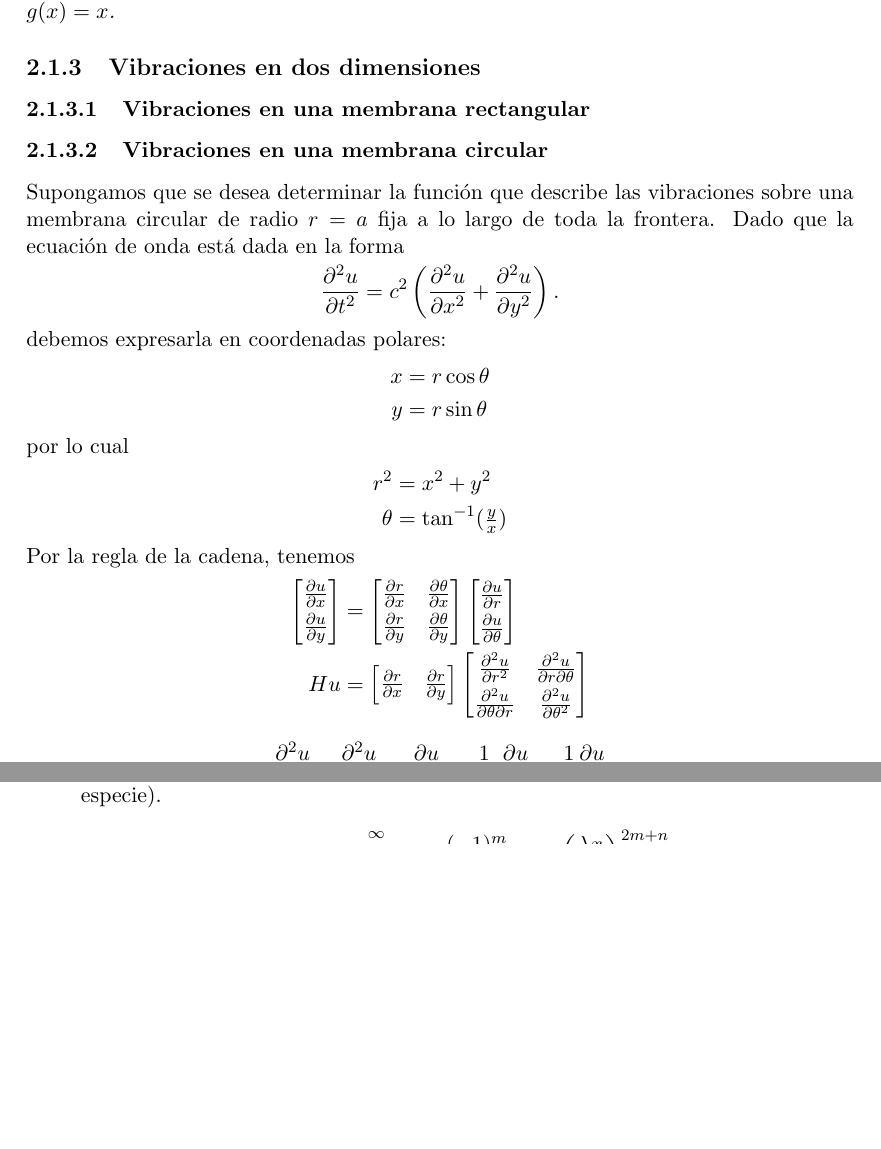
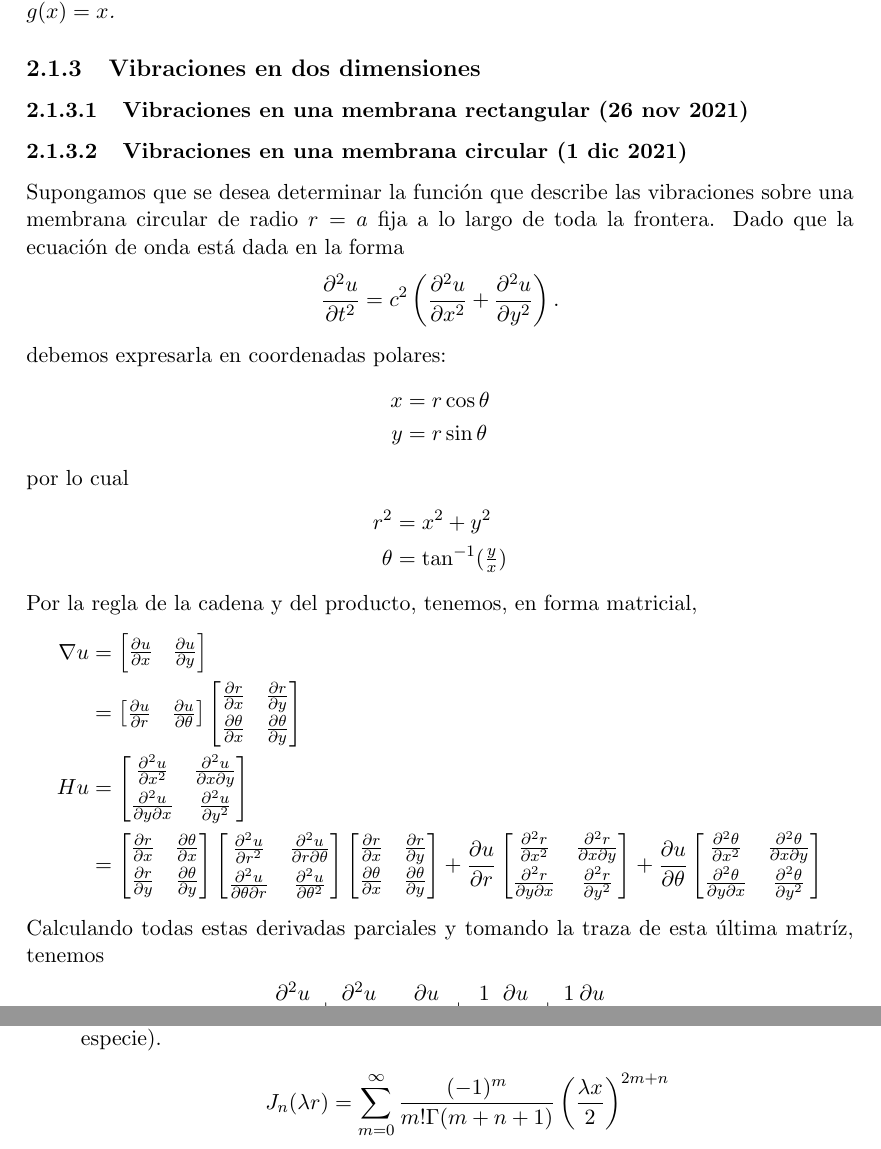
Before and after one commit to Jackozee/notasEDP, a LaTeX document (notas.tex): two parts of pages 18 and 20 of 23 before the commit and two parts of pages 18 and 21 of 23 after it, joined at a grey line, cut so that both start at the same text, the shorter picture padded with empty space. Compiled offline with pdfLaTeX.

Commit message:
fixed matrix equation

```diff
--- a/notas.tex
+++ b/notas.tex
@@ -1048,9 +1048,9 @@ Por lo tanto,
 
 \subsection{Vibraciones en dos dimensiones}
 
-\subsubsection{Vibraciones en una membrana rectangular}
+\subsubsection{Vibraciones en una membrana rectangular (26 nov 2021)}
 
-\subsubsection{Vibraciones en una membrana circular}
+\subsubsection{Vibraciones en una membrana circular (1 dic 2021)}
 Supongamos que se desea determinar la función que describe las
 vibraciones sobre una membrana circular de radio $r=a$ fija a lo largo
 de toda la frontera.
@@ -1072,12 +1072,34 @@ por lo cual
   r^2 &= x^{2}+y^{2} \\
   \theta &= \tan^{-1}(\tfrac{y}{x})
 \end{align*}
-Por la regla de la cadena, tenemos
+Por la regla de la cadena y del producto, tenemos, en forma matricial,
 \begin{align*}
+  \nabla u
+  &=
   \begin{bmatrix}
-    \frac{\partial u}{\partial x} \\[1mm]
+    \frac{\partial u}{\partial x} &
     \frac{\partial u}{\partial y}
+  \end{bmatrix} \\
+  &=
+  \begin{bmatrix}
+    \frac{\partial u}{\partial r} &
+    \frac{\partial u}{\partial \theta}
   \end{bmatrix}
+  \begin{bmatrix}
+    \frac{\partial r}{\partial x} &
+    \frac{\partial r}{\partial y} \\[1mm]
+    \frac{\partial \theta}{\partial x} &
+    \frac{\partial \theta}{\partial y}
+  \end{bmatrix}
+  \\
+  Hu
+  &=
+  \begin{bmatrix}
+    \frac{\partial ^{2}u}{\partial x^{2}} &
+    \frac{\partial ^{2}u}{\partial x\partial y} \\[1mm]
+    \frac{\partial ^{2}u}{\partial y\partial x} &
+    \frac{\partial ^{2}u}{\partial y^{2}}
+  \end{bmatrix} \\
   &=
   \begin{bmatrix}
     \frac{\partial r}{\partial x} &
@@ -1086,23 +1108,36 @@ Por la regla de la cadena, tenemos
     \frac{\partial \theta}{\partial y}
   \end{bmatrix}
   \begin{bmatrix}
-    \frac{\partial u}{\partial r} \\[1mm]
-    \frac{\partial u}{\partial \theta}
-  \end{bmatrix}
-  \\
-  Hu
-  &=
-  \begin{bmatrix}
-    \frac{\partial r}{\partial x} & \frac{\partial r}{\partial y}
-  \end{bmatrix}
-  \begin{bmatrix}
     \frac{\partial ^{2}u}{\partial r^{2}} &
     \frac{\partial ^{2}u}{\partial r\partial\theta} \\[1mm]
     \frac{\partial ^{2}u}{\partial \theta\partial r} &
     \frac{\partial ^{2}u}{\partial \theta^{2}}
   \end{bmatrix}
+  \begin{bmatrix}
+    \frac{\partial r}{\partial x} &
+    \frac{\partial r}{\partial y} \\[1mm]
+    \frac{\partial \theta}{\partial x} &
+    \frac{\partial \theta}{\partial y}
+  \end{bmatrix}
+  +
+  \frac{\partial u}{\partial r}
+  \begin{bmatrix}
+    \frac{\partial ^{2}r}{\partial x^{2}} &
+    \frac{\partial ^{2}r}{\partial x\partial y} \\[1mm]
+    \frac{\partial ^{2}r}{\partial y\partial x} &
+    \frac{\partial ^{2}r}{\partial y^{2}}
+  \end{bmatrix}
+  +
+  \frac{\partial u}{\partial \theta}
+  \begin{bmatrix}
+    \frac{\partial ^{2}\theta}{\partial x^{2}} &
+    \frac{\partial ^{2}\theta}{\partial x\partial y} \\[1mm]
+    \frac{\partial ^{2}\theta}{\partial y\partial x} &
+    \frac{\partial ^{2}\theta}{\partial y^{2}}
+  \end{bmatrix}
 \end{align*}
-
+Calculando todas estas derivadas parciales
+y tomando la traza de esta última matríz, tenemos
 \begin{align*}
   \frac{\partial^{2} u}{\partial x^{2}}
   +
```
Also changed, not shown: notas.tex (2 more changed lines).
